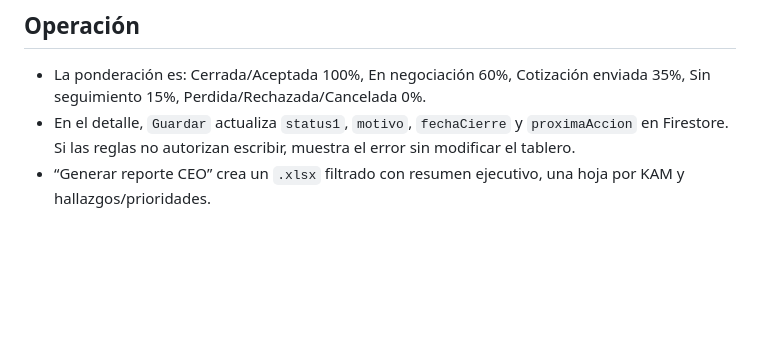
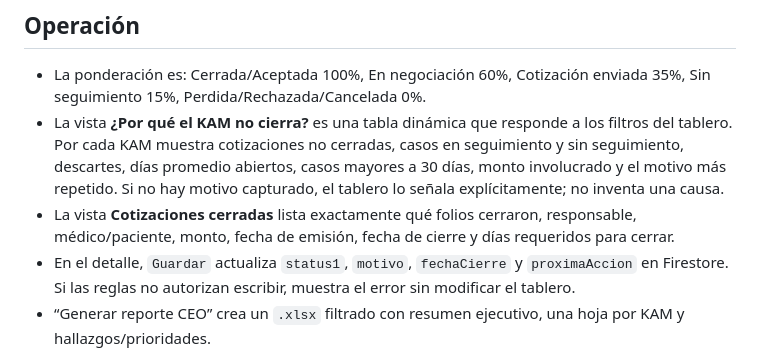
Before and after one commit to auxmkt2-eng/innvida, a Markdown page: README.md, the part around the change. Drawn GitHub-style; blank space fills up the shorter version.

```diff
--- a/README.md
+++ b/README.md
@@ -25,6 +25,8 @@ Ambos proyectos usan Firestore, colección `cotizaciones`. Campos comunes: `foli
 ## Operación
 
 - La ponderación es: Cerrada/Aceptada 100%, En negociación 60%, Cotización enviada 35%, Sin seguimiento 15%, Perdida/Rechazada/Cancelada 0%.
+- La vista **¿Por qué el KAM no cierra?** es una tabla dinámica que responde a los filtros del tablero. Por cada KAM muestra cotizaciones no cerradas, casos en seguimiento y sin seguimiento, descartes, días promedio abiertos, casos mayores a 30 días, monto involucrado y el motivo más repetido. Si no hay motivo capturado, el tablero lo señala explícitamente; no inventa una causa.
+- La vista **Cotizaciones cerradas** lista exactamente qué folios cerraron, responsable, médico/paciente, monto, fecha de emisión, fecha de cierre y días requeridos para cerrar.
 - En el detalle, `Guardar` actualiza `status1`, `motivo`, `fechaCierre` y `proximaAccion` en Firestore. Si las reglas no autorizan escribir, muestra el error sin modificar el tablero.
 - “Generar reporte CEO” crea un `.xlsx` filtrado con resumen ejecutivo, una hoja por KAM y hallazgos/prioridades.
 - Para el reporte de viernes, seleccione el periodo y genere el archivo antes de las 12:00 pm. Para el lunes, filtre cada KAM y use los campos motivo/próxima acción en los casos no cerrados.
```
